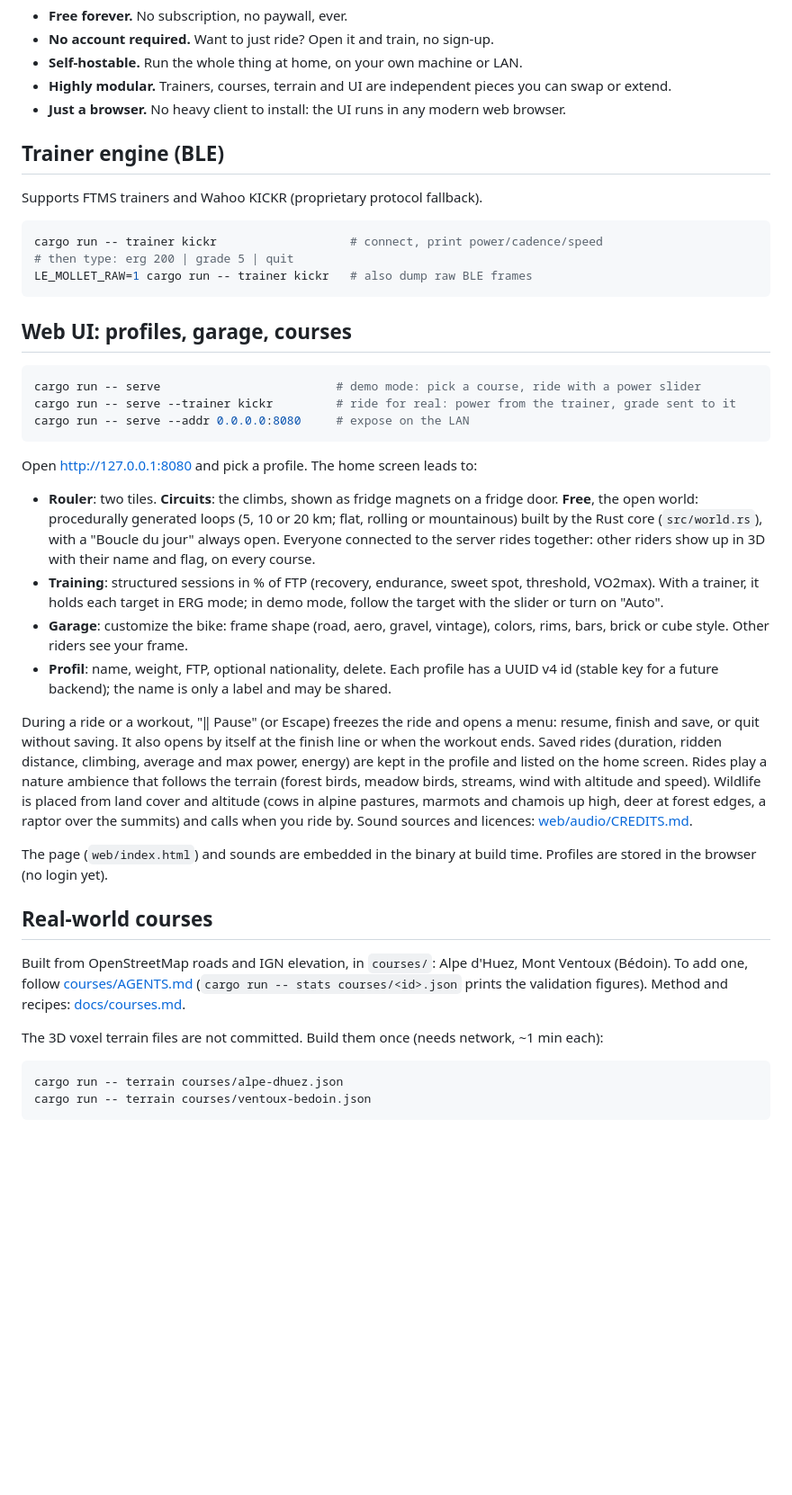
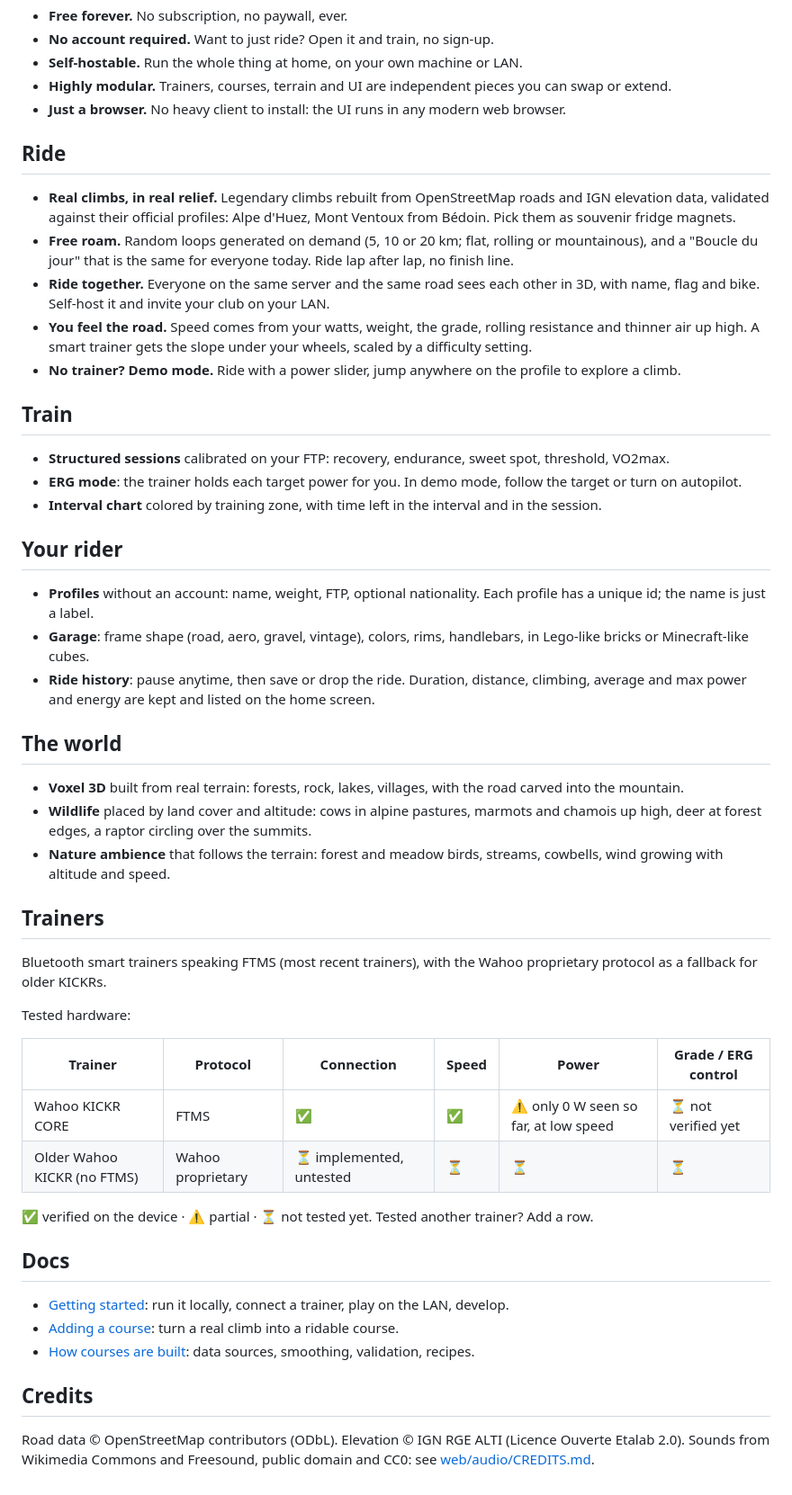
Before and after one commit to Lujeni/le-mollet, a Markdown page: README.md, the part around the change. Shown at 90% size. Rendered like a GitHub page; blank space fills up the shorter version.

````diff
--- a/README.md
+++ b/README.md
@@ -10,44 +10,63 @@ A multiplayer, online cycling and running physical training program. Open source
 - **Highly modular.** Trainers, courses, terrain and UI are independent pieces you can swap or extend.
 - **Just a browser.** No heavy client to install: the UI runs in any modern web browser.
 
-## Trainer engine (BLE)
+## Ride
 
-Supports FTMS trainers and Wahoo KICKR (proprietary protocol fallback).
+- **Real climbs, in real relief.** Legendary climbs rebuilt from OpenStreetMap roads and IGN elevation data,
+  validated against their official profiles: Alpe d'Huez, Mont Ventoux from Bédoin. Pick them as souvenir
+  fridge magnets.
+- **Free roam.** Random loops generated on demand (5, 10 or 20 km; flat, rolling or mountainous), and a
+  "Boucle du jour" that is the same for everyone today. Ride lap after lap, no finish line.
+- **Ride together.** Everyone on the same server and the same road sees each other in 3D, with name, flag and
+  bike. Self-host it and invite your club on your LAN.
+- **You feel the road.** Speed comes from your watts, weight, the grade, rolling resistance and thinner air up
+  high. A smart trainer gets the slope under your wheels, scaled by a difficulty setting.
+- **No trainer? Demo mode.** Ride with a power slider, jump anywhere on the profile to explore a climb.
 
-```sh
-cargo run -- trainer kickr                   # connect, print power/cadence/speed
-# then type: erg 200 | grade 5 | quit
-LE_MOLLET_RAW=1 cargo run -- trainer kickr   # also dump raw BLE frames
-```
+## Train
 
-## Web UI: profiles, garage, courses
+- **Structured sessions** calibrated on your FTP: recovery, endurance, sweet spot, threshold, VO2max.
+- **ERG mode**: the trainer holds each target power for you. In demo mode, follow the target or turn on autopilot.
+- **Interval chart** colored by training zone, with time left in the interval and in the session.
 
-```sh
-cargo run -- serve                         # demo mode: pick a course, ride with a power slider
-cargo run -- serve --trainer kickr         # ride for real: power from the trainer, grade sent to it
-cargo run -- serve --addr 0.0.0.0:8080     # expose on the LAN
-```
+## Your rider
 
-Open http://127.0.0.1:8080 and pick a profile. The home screen leads to:
+- **Profiles** without an account: name, weight, FTP, optional nationality. Each profile has a unique id; the
+  name is just a label.
+- **Garage**: frame shape (road, aero, gravel, vintage), colors, rims, handlebars, in Lego-like bricks or
+  Minecraft-like cubes.
+- **Ride history**: pause anytime, then save or drop the ride. Duration, distance, climbing, average and max
+  power and energy are kept and listed on the home screen.
 
-- **Rouler**: two tiles. **Circuits**: the climbs, shown as fridge magnets on a fridge door. **Free**, the open world: procedurally generated loops (5, 10 or 20 km; flat, rolling or mountainous) built by the Rust core (`src/world.rs`), with a "Boucle du jour" always open. Everyone connected to the server rides together: other riders show up in 3D with their name and flag, on every course.
-- **Training**: structured sessions in % of FTP (recovery, endurance, sweet spot, threshold, VO2max). With a trainer, it holds each target in ERG mode; in demo mode, follow the target with the slider or turn on "Auto".
-- **Garage**: customize the bike: frame shape (road, aero, gravel, vintage), colors, rims, bars, brick or cube style. Other riders see your frame.
-- **Profil**: name, weight, FTP, optional nationality, delete. Each profile has a UUID v4 id (stable key for a future backend); the name is only a label and may be shared.
+## The world
 
-During a ride or a workout, "‖ Pause" (or Escape) freezes the ride and opens a menu: resume, finish and save, or quit without saving. It also opens by itself at the finish line or when the workout ends. Saved rides (duration, ridden distance, climbing, average and max power, energy) are kept in the profile and listed on the home screen.
-Rides play a nature ambience that follows the terrain (forest birds, meadow birds, streams, wind with altitude and speed). Wildlife is placed from land cover and altitude (cows in alpine pastures, marmots and chamois up high, deer at forest edges, a raptor over the summits) and calls when you ride by. Sound sources and licences: [web/audio/CREDITS.md](web/audio/CREDITS.md).
+- **Voxel 3D** built from real terrain: forests, rock, lakes, villages, with the road carved into the mountain.
+- **Wildlife** placed by land cover and altitude: cows in alpine pastures, marmots and chamois up high, deer at
+  forest edges, a raptor circling over the summits.
+- **Nature ambience** that follows the terrain: forest and meadow birds, streams, cowbells, wind growing with
+  altitude and speed.
 
-The page (`web/index.html`) and sounds are embedded in the binary at build time. Profiles are stored in the browser (no login yet).
+## Trainers
 
-## Real-world courses
+Bluetooth smart trainers speaking FTMS (most recent trainers), with the Wahoo proprietary protocol as a fallback
+for older KICKRs.
 
-Built from OpenStreetMap roads and IGN elevation, in `courses/`: Alpe d'Huez, Mont Ventoux (Bédoin).
-To add one, follow [courses/AGENTS.md](courses/AGENTS.md) (`cargo run -- stats courses/<id>.json` prints the validation figures). Method and recipes: [docs/courses.md](docs/courses.md).
+Tested hardware:
 
-The 3D voxel terrain files are not committed. Build them once (needs network, ~1 min each):
+| Trainer | Protocol | Connection | Speed | Power | Grade / ERG control |
+|---|---|---|---|---|---|
+| Wahoo KICKR CORE | FTMS | ✅ | ✅ | ⚠️ only 0 W seen so far, at low speed | ⏳ not verified yet |
+| Older Wahoo KICKR (no FTMS) | Wahoo proprietary | ⏳ implemented, untested | ⏳ | ⏳ | ⏳ |
 
-```sh
-cargo run -- terrain courses/alpe-dhuez.json
-cargo run -- terrain courses/ventoux-bedoin.json
-```
+✅ verified on the device · ⚠️ partial · ⏳ not tested yet. Tested another trainer? Add a row.
+
+## Docs
+
+- [Getting started](docs/getting-started.md): run it locally, connect a trainer, play on the LAN, develop.
+- [Adding a course](courses/AGENTS.md): turn a real climb into a ridable course.
+- [How courses are built](docs/courses.md): data sources, smoothing, validation, recipes.
+
+## Credits
+
+Road data © OpenStreetMap contributors (ODbL). Elevation © IGN RGE ALTI (Licence Ouverte Etalab 2.0).
+Sounds from Wikimedia Commons and Freesound, public domain and CC0: see [web/audio/CREDITS.md](web/audio/CREDITS.md).
````
Also changed, not shown: docs/getting-started.md (added, +118 -0 lines).
